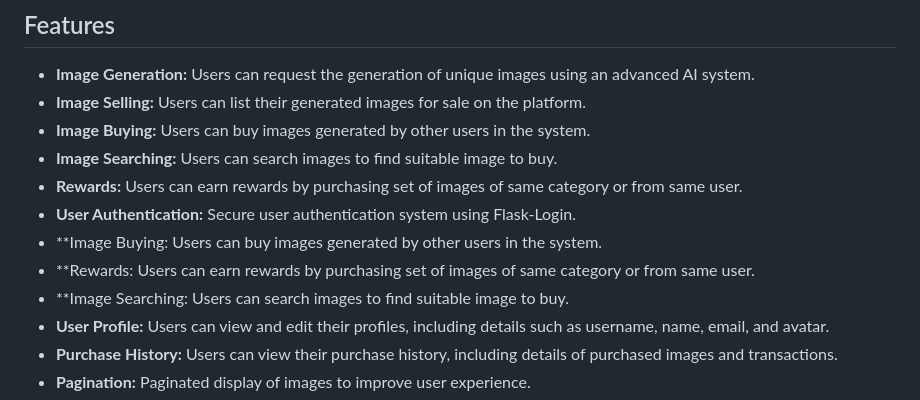
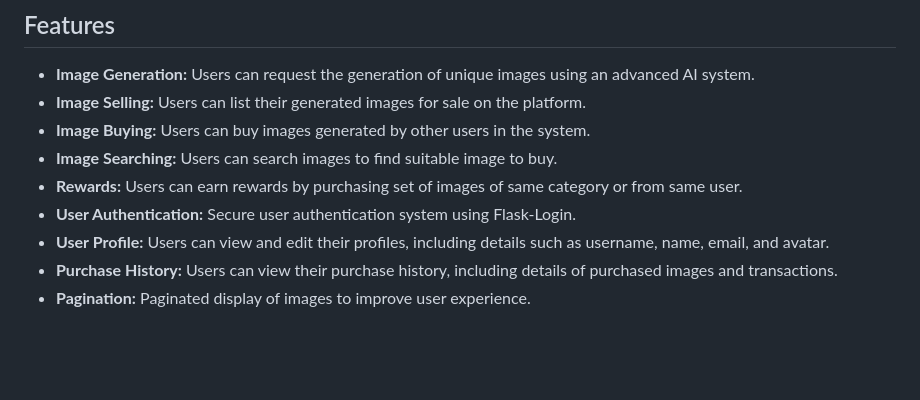
Before and after one commit to UWA-MIT/image-store, a Markdown page: README.md, the part around the change. GitHub-like rendering; blank space fills up the shorter version.

Commit message:
Removed duplicate text for README.md file

```diff
--- a/README.md
+++ b/README.md
@@ -21,9 +21,6 @@ Allow users to sell ("making a request") and buy ("answering the request") NFT-l
 - **Image Searching:** Users can search images to find suitable image to buy.
 - **Rewards:** Users can earn rewards by purchasing set of images of same category or from same user.
 - **User Authentication:** Secure user authentication system using Flask-Login.
-- **Image Buying: Users can buy images generated by other users in the system.
-- **Rewards: Users can earn rewards by purchasing set of images of same category or from same user.
-- **Image Searching: Users can search images to find suitable image to buy.
 - **User Profile:** Users can view and edit their profiles, including details such as username, name, email, and avatar.
 - **Purchase History:** Users can view their purchase history, including details of purchased images and transactions.
 - **Pagination:** Paginated display of images to improve user experience.
```
